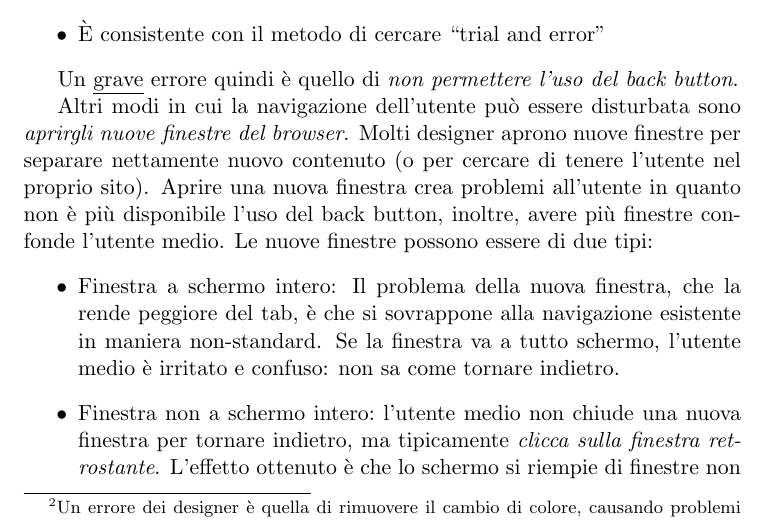
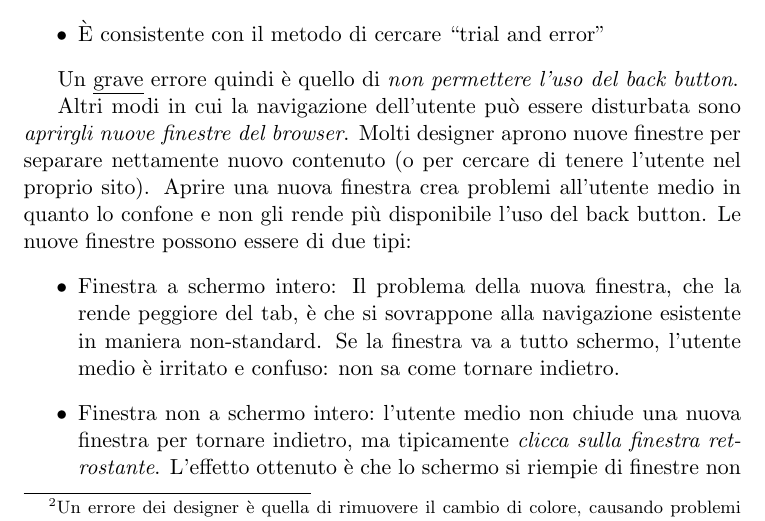
Before and after one commit to Polpetta/TecWeb2Notes, a LaTeX document (main.tex, which reads res/fLessons/08-10-15.tex): part of page 6 of 51, cut so that both start at the same text. Compiled offline with pdfLaTeX.

Commit message:
Riformulata meglio la frase pagina 6

```diff
--- a/res/fLessons/08-10-15.tex
+++ b/res/fLessons/08-10-15.tex
@@ -82,7 +82,7 @@ Durante la navigazione su un sito, i movimenti di navigazione sono non solo iniz
 
 Un \underline{grave} errore quindi \`e quello di \textit{non permettere l'uso del back button}.
 
-Altri modi in cui la navigazione dell'utente pu\`o essere disturbata sono \textit{aprirgli nuove finestre del browser}. Molti designer aprono nuove finestre per separare nettamente nuovo contenuto (o per cercare di tenere l'utente nel proprio sito). Aprire una nuova finestra crea problemi all'utente in quanto non \`e pi\`u disponibile l'uso del back button, inoltre, avere pi\`u finestre confonde l'utente medio. Le nuove finestre possono essere di due tipi:
+Altri modi in cui la navigazione dell'utente pu\`o essere disturbata sono \textit{aprirgli nuove finestre del browser}. Molti designer aprono nuove finestre per separare nettamente nuovo contenuto (o per cercare di tenere l'utente nel proprio sito). Aprire una nuova finestra crea problemi all'utente medio in quanto lo confone e non gli rende pi\`u disponibile l'uso del back button. Le nuove finestre possono essere di due tipi:
 \begin{itemize}
 
 \item Finestra a schermo intero: Il problema della nuova finestra, che la rende peggiore del tab, \`e che si sovrappone alla navigazione esistente in maniera non-standard. Se la finestra va a tutto schermo, l'utente medio \`e irritato e confuso: non sa come tornare indietro.
```
